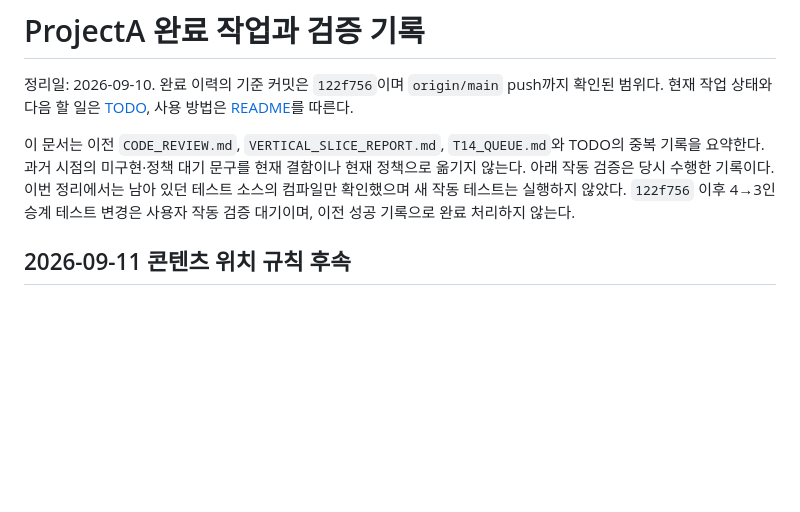
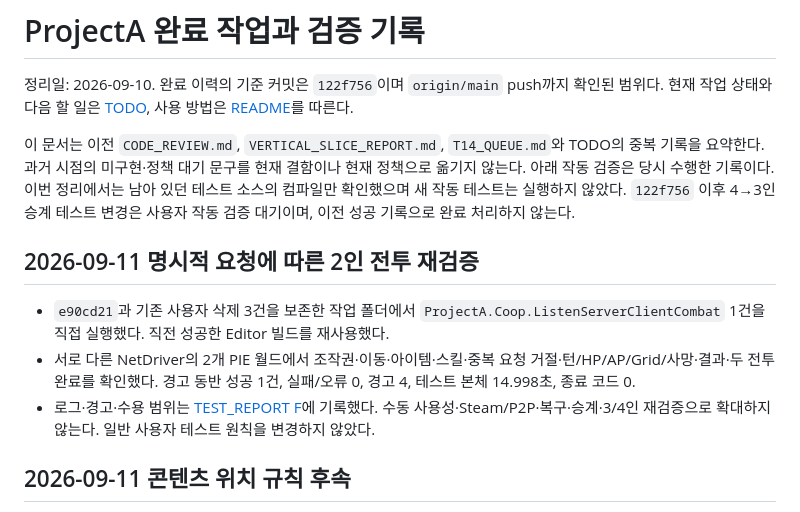
Before and after one commit to jaba001/ProjectA, a Markdown page: Docs/HISTORY.md, the part around the change. Drawn GitHub-style; blank space fills up the shorter version.

```diff
--- a/Docs/HISTORY.md
+++ b/Docs/HISTORY.md
@@ -7,6 +7,12 @@
 과거 시점의 미구현·정책 대기 문구를 현재 결함이나 현재 정책으로 옮기지 않는다.
 아래 작동 검증은 당시 수행한 기록이다. 이번 정리에서는 남아 있던 테스트 소스의 컴파일만 확인했으며 새 작동 테스트는 실행하지 않았다.
 `122f756` 이후 4→3인 승계 테스트 변경은 사용자 작동 검증 대기이며, 이전 성공 기록으로 완료 처리하지 않는다.
+
+## 2026-09-11 명시적 요청에 따른 2인 전투 재검증
+
+- `e90cd21`과 기존 사용자 삭제 3건을 보존한 작업 폴더에서 `ProjectA.Coop.ListenServerClientCombat` 1건을 직접 실행했다. 직전 성공한 Editor 빌드를 재사용했다.
+- 서로 다른 NetDriver의 2개 PIE 월드에서 조작권·이동·아이템·스킬·중복 요청 거절·턴/HP/AP/Grid/사망·결과·두 전투 완료를 확인했다. 경고 동반 성공 1건, 실패/오류 0, 경고 4, 테스트 본체 14.998초, 종료 코드 0.
+- 로그·경고·수용 범위는 [TEST_REPORT F](TEST_REPORT.md#f-2026-09-11-codex-직접-실행-2인-전투-동기화)에 기록했다. 수동 사용성·Steam/P2P·복구·승계·3/4인 재검증으로 확대하지 않는다. 일반 사용자 테스트 원칙을 변경하지 않았다.
 
 ## 2026-09-11 콘텐츠 위치 규칙 후속
 
```
Also changed, not shown: Docs/TEST_REPORT.md (+24 -2 lines), README.md (+2 -0 lines).
